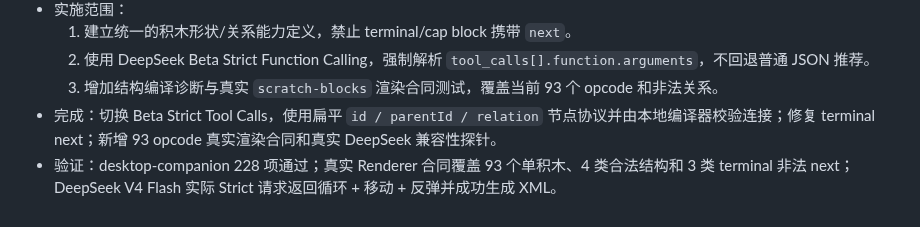
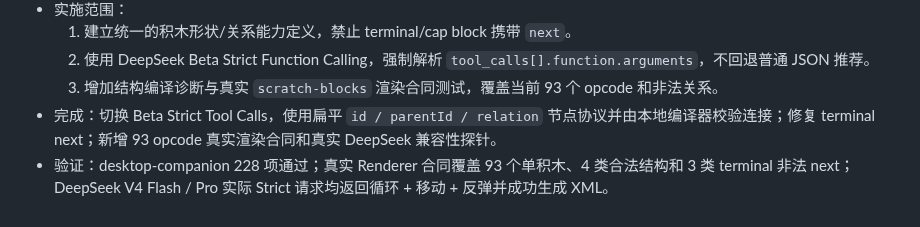
Before and after one commit to scratchai-labs/scratch-ai-local-client, a Markdown page: TASK_QUEUE.md, the part around the change. Drawn GitHub-style.

Commit message:
docs: 补记 Strict 双模型验证结果
DeepSeek V4 Flash 与 Pro 均通过真实 Beta Strict 请求、节点编译和 XML 生成探针。

```diff
--- a/TASK_QUEUE.md
+++ b/TASK_QUEUE.md
@@ -244,4 +244,4 @@
   2. 使用 DeepSeek Beta Strict Function Calling，强制解析 `tool_calls[].function.arguments`，不回退普通 JSON 推荐。
   3. 增加结构编译诊断与真实 `scratch-blocks` 渲染合同测试，覆盖当前 93 个 opcode 和非法关系。
 - 完成：切换 Beta Strict Tool Calls，使用扁平 `id / parentId / relation` 节点协议并由本地编译器校验连接；修复 terminal next；新增 93 opcode 真实渲染合同和真实 DeepSeek 兼容性探针。
-- 验证：desktop-companion 228 项通过；真实 Renderer 合同覆盖 93 个单积木、4 类合法结构和 3 类 terminal 非法 next；DeepSeek V4 Flash 实际 Strict 请求返回循环 + 移动 + 反弹并成功生成 XML。
+- 验证：desktop-companion 228 项通过；真实 Renderer 合同覆盖 93 个单积木、4 类合法结构和 3 类 terminal 非法 next；DeepSeek V4 Flash / Pro 实际 Strict 请求均返回循环 + 移动 + 反弹并成功生成 XML。
```
